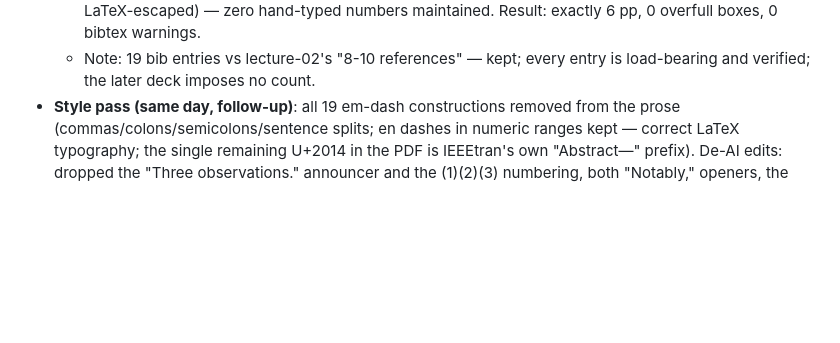
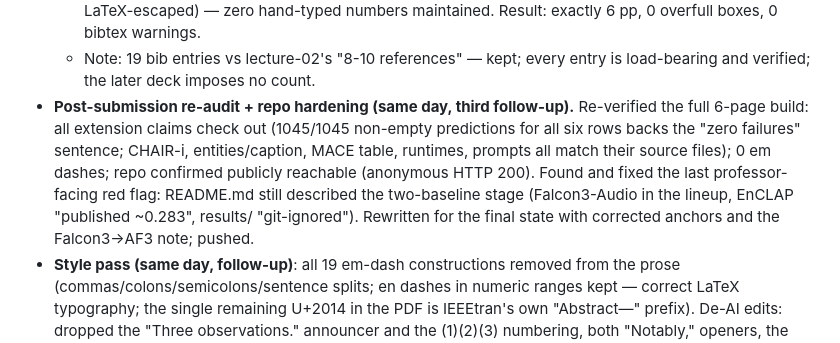
Before and after one commit to Zuraiz270/audio-to-text-captioning-using-LALMs, a Markdown page: PROJECT_LOGBOOK.md, the part around the change. Drawn GitHub-style; blank space fills up the shorter version.

Commit message:
docs(logbook): post-submission re-audit and README hardening note

```diff
--- a/PROJECT_LOGBOOK.md
+++ b/PROJECT_LOGBOOK.md
@@ -446,6 +446,15 @@ fixed list of `file_name`s — used to compare rows on the *same clip set*
     maintained. Result: exactly 6 pp, 0 overfull boxes, 0 bibtex warnings.
   * Note: 19 bib entries vs lecture-02's "8-10 references" — kept; every entry
     is load-bearing and verified; the later deck imposes no count.
+- **Post-submission re-audit + repo hardening (same day, third follow-up).**
+  Re-verified the full 6-page build: all extension claims check out (1045/1045
+  non-empty predictions for all six rows backs the "zero failures" sentence;
+  CHAIR-i, entities/caption, MACE table, runtimes, prompts all match their
+  source files); 0 em dashes; repo confirmed publicly reachable (anonymous
+  HTTP 200). Found and fixed the last professor-facing red flag: README.md
+  still described the two-baseline stage (Falcon3-Audio in the lineup, EnCLAP
+  "published ~0.283", results/ "git-ignored"). Rewritten for the final state
+  with corrected anchors and the Falcon3->AF3 note; pushed.
 - **Style pass (same day, follow-up)**: all 19 em-dash constructions removed
   from the prose (commas/colons/semicolons/sentence splits; en dashes in
   numeric ranges kept — correct LaTeX typography; the single remaining U+2014
```
